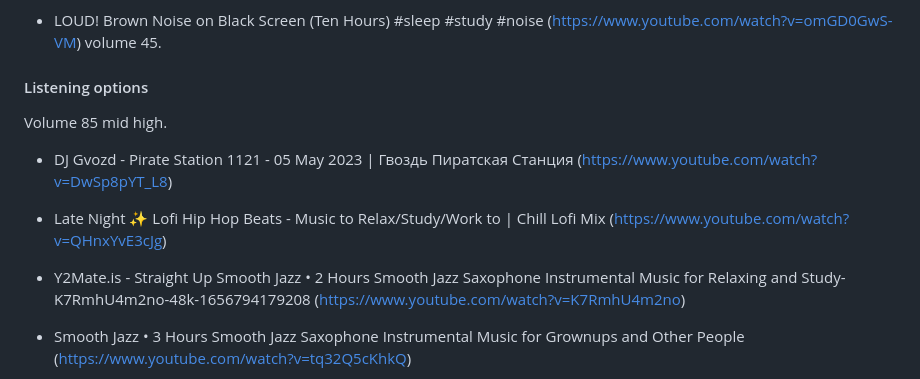
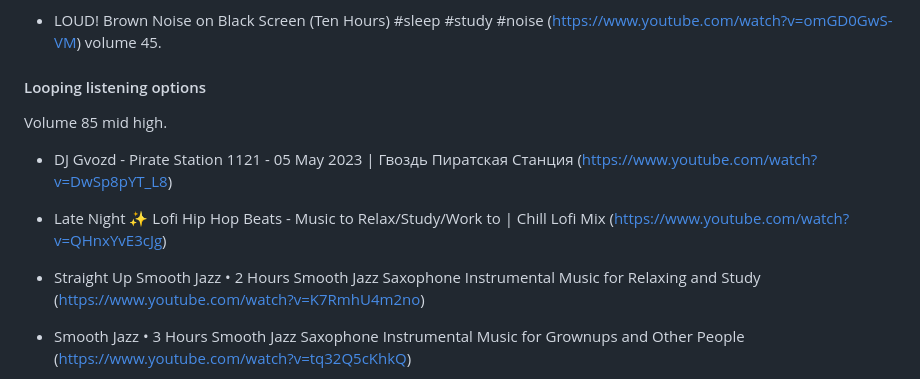
Before and after one commit to kkamara/kelvinkamara, a Markdown page: readme.md, the part around the change. Drawn GitHub-style.

```diff
--- a/readme.md
+++ b/readme.md
@@ -64,7 +64,7 @@ within the playlist: X2Download.app-RESTAURANT AMBIENCE • 10H Busy Coffee Shop
 
 * LOUD! Brown Noise on Black Screen (Ten Hours) #sleep #study #noise (https://www.youtube.com/watch?v=omGD0GwS-VM) volume 45.
 
-#### Listening options
+#### Looping listening options
 
 Volume 85 mid high.
 
@@ -72,7 +72,7 @@ Volume 85 mid high.
 
 * Late Night ✨ Lofi Hip Hop Beats - Music to Relax/Study/Work to | Chill Lofi Mix (https://www.youtube.com/watch?v=QHnxYvE3cJg)
 
-* Y2Mate.is - Straight Up Smooth Jazz • 2 Hours Smooth Jazz Saxophone Instrumental Music for Relaxing and Study-K7RmhU4m2no-48k-1656794179208 (https://www.youtube.com/watch?v=K7RmhU4m2no)
+* Straight Up Smooth Jazz • 2 Hours Smooth Jazz Saxophone Instrumental Music for Relaxing and Study (https://www.youtube.com/watch?v=K7RmhU4m2no)
 
 * Smooth Jazz • 3 Hours Smooth Jazz Saxophone Instrumental Music for Grownups and Other People (https://www.youtube.com/watch?v=tq32Q5cKhkQ)
 
```
